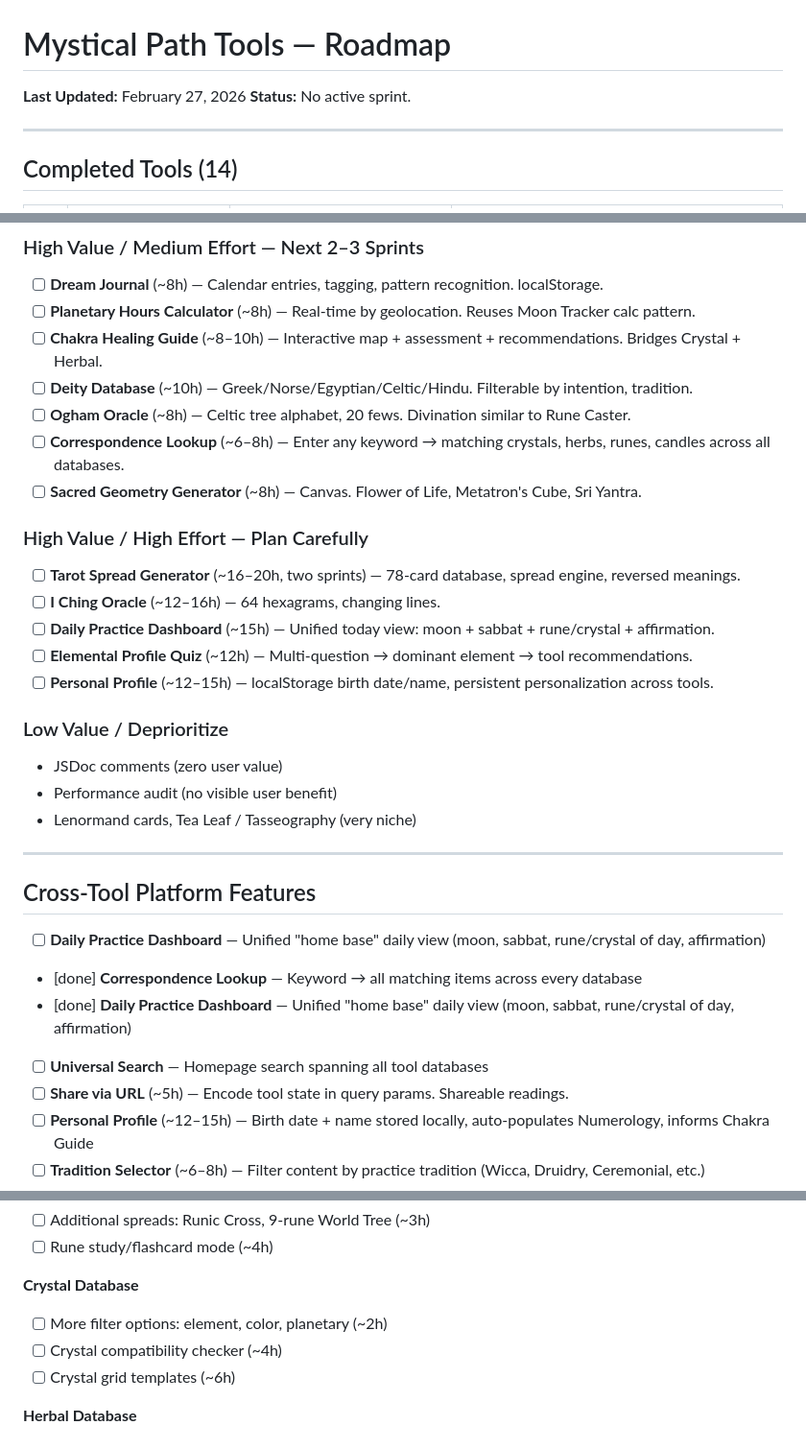
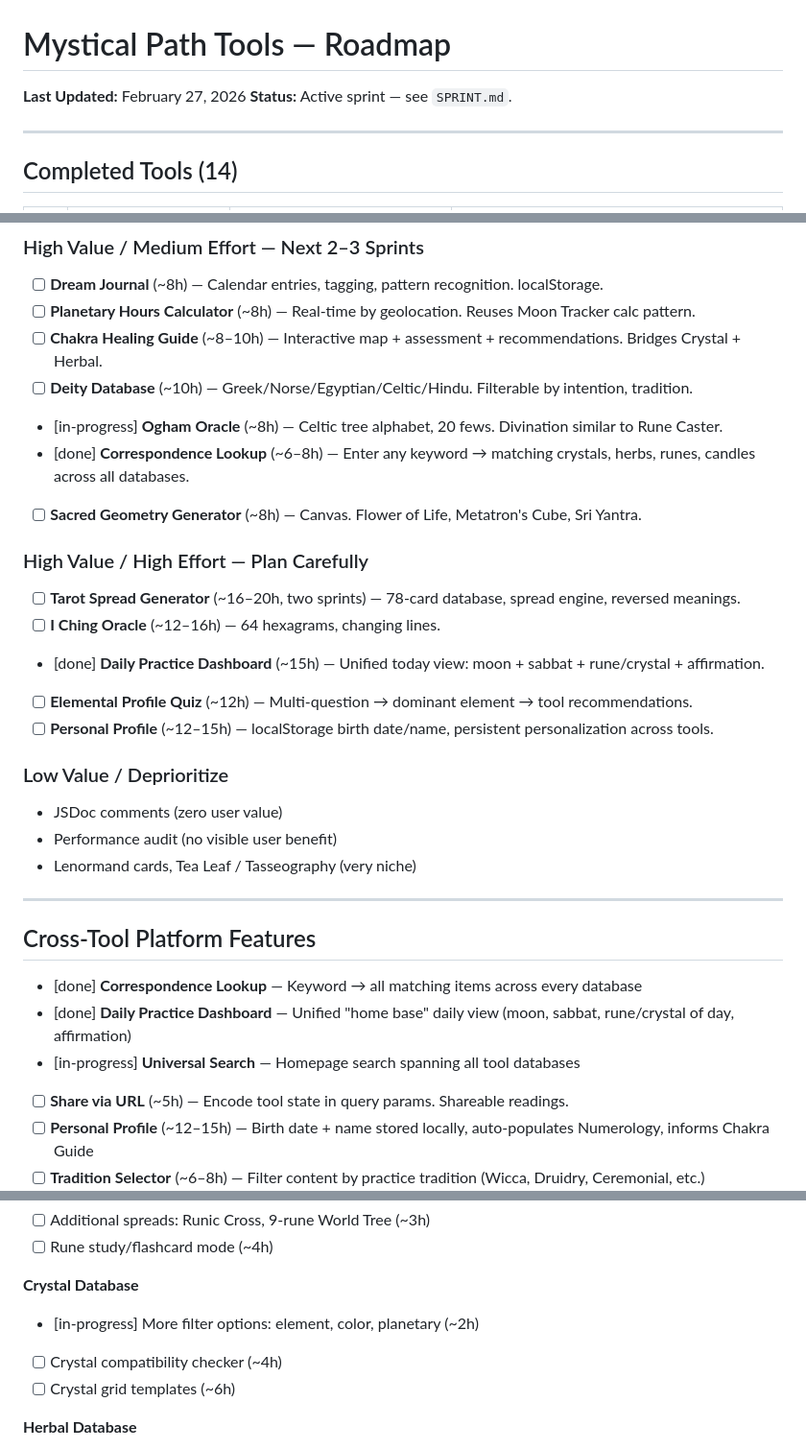
Before and after one commit to PunkRockProgramming/sigil, a Markdown page: ROADMAP.md, 3 parts joined by grey strips. Shown at 96% size. GitHub-like rendering.

```diff
--- a/ROADMAP.md
+++ b/ROADMAP.md
@@ -1,7 +1,7 @@
 # Mystical Path Tools — Roadmap
 
 **Last Updated:** February 27, 2026
-**Status:** No active sprint.
+**Status:** Active sprint — see `SPRINT.md`.
 
 ---
 
@@ -42,14 +42,14 @@
 - [ ] **Planetary Hours Calculator** (~8h) — Real-time by geolocation. Reuses Moon Tracker calc pattern.
 - [ ] **Chakra Healing Guide** (~8–10h) — Interactive map + assessment + recommendations. Bridges Crystal + Herbal.
 - [ ] **Deity Database** (~10h) — Greek/Norse/Egyptian/Celtic/Hindu. Filterable by intention, tradition.
-- [ ] **Ogham Oracle** (~8h) — Celtic tree alphabet, 20 fews. Divination similar to Rune Caster.
-- [ ] **Correspondence Lookup** (~6–8h) — Enter any keyword → matching crystals, herbs, runes, candles across all databases.
+- [in-progress] **Ogham Oracle** (~8h) — Celtic tree alphabet, 20 fews. Divination similar to Rune Caster.
+- [done] **Correspondence Lookup** (~6–8h) — Enter any keyword → matching crystals, herbs, runes, candles across all databases.
 - [ ] **Sacred Geometry Generator** (~8h) — Canvas. Flower of Life, Metatron's Cube, Sri Yantra.
 
 ### High Value / High Effort — Plan Carefully
 - [ ] **Tarot Spread Generator** (~16–20h, two sprints) — 78-card database, spread engine, reversed meanings.
 - [ ] **I Ching Oracle** (~12–16h) — 64 hexagrams, changing lines.
-- [ ] **Daily Practice Dashboard** (~15h) — Unified today view: moon + sabbat + rune/crystal + affirmation.
+- [done] **Daily Practice Dashboard** (~15h) — Unified today view: moon + sabbat + rune/crystal + affirmation.
 - [ ] **Elemental Profile Quiz** (~12h) — Multi-question → dominant element → tool recommendations.
 - [ ] **Personal Profile** (~12–15h) — localStorage birth date/name, persistent personalization across tools.
 
@@ -62,10 +62,9 @@
 
 ## Cross-Tool Platform Features
 
-- [ ] **Daily Practice Dashboard** — Unified "home base" daily view (moon, sabbat, rune/crystal of day, affirmation)
 - [done] **Correspondence Lookup** — Keyword → all matching items across every database
 - [done] **Daily Practice Dashboard** — Unified "home base" daily view (moon, sabbat, rune/crystal of day, affirmation)
-- [ ] **Universal Search** — Homepage search spanning all tool databases
+- [in-progress] **Universal Search** — Homepage search spanning all tool databases
 - [ ] **Share via URL** (~5h) — Encode tool state in query params. Shareable readings.
 - [ ] **Personal Profile** (~12–15h) — Birth date + name stored locally, auto-populates Numerology, informs Chakra Guide
 - [ ] **Tradition Selector** (~6–8h) — Filter content by practice tradition (Wicca, Druidry, Ceremonial, etc.)
@@ -95,7 +94,7 @@
 - [ ] Rune study/flashcard mode (~4h)
 
 **Crystal Database**
-- [ ] More filter options: element, color, planetary (~2h)
+- [in-progress] More filter options: element, color, planetary (~2h)
 - [ ] Crystal compatibility checker (~4h)
 - [ ] Crystal grid templates (~6h)
 
```
Also changed, not shown: SPRINT.md (added, +64 -0 lines).
